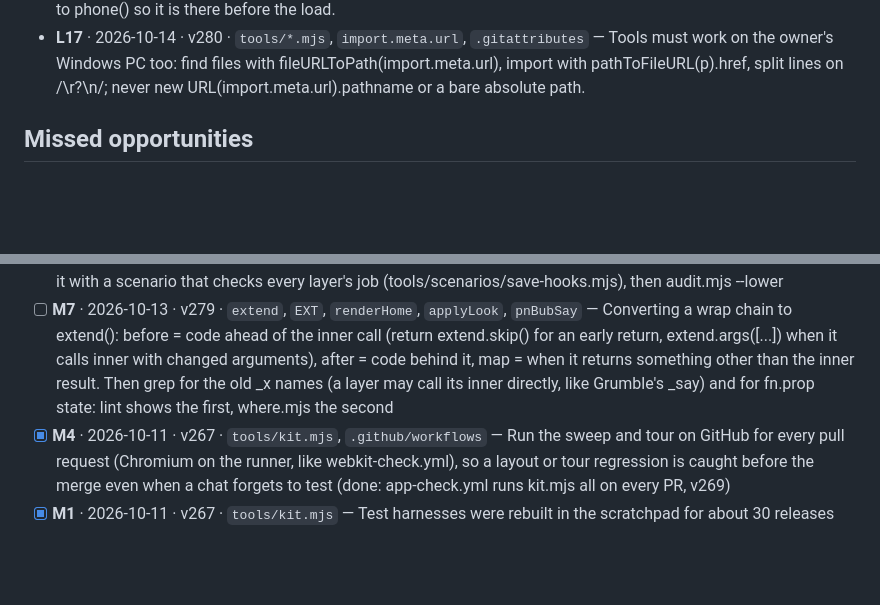
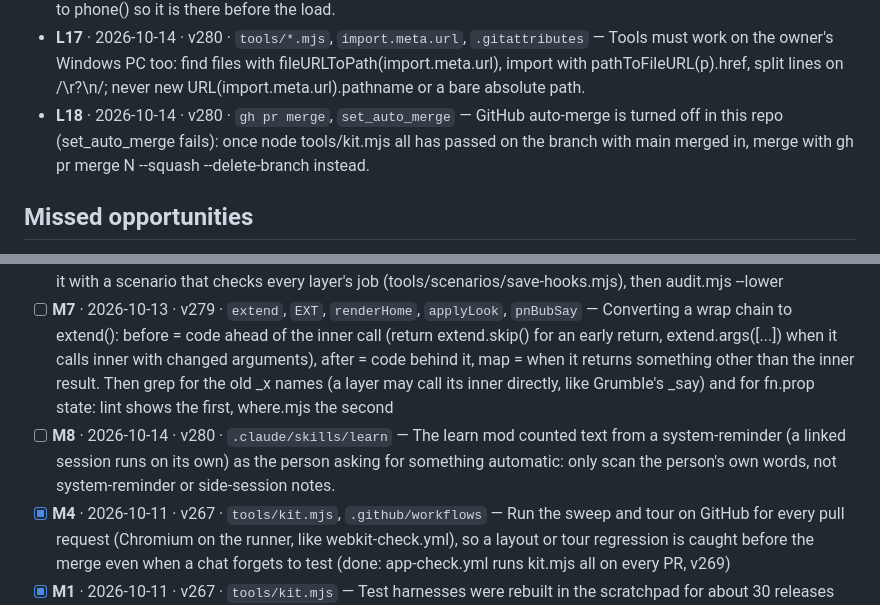
Before and after one commit to Shamlawy/Play-next, a Markdown page: docs/LESSONS.md, 2 parts joined by grey strips. Rendered like a GitHub page; blank space fills up the shorter version.

Commit message:
Lessons: merge by hand (no auto-merge here); learn mod reads reminders as requests
Co-Authored-By: Claude Opus 5.5 <noreply@anthropic.com>

```diff
--- a/docs/LESSONS.md
+++ b/docs/LESSONS.md
@@ -23,6 +23,7 @@ fine if the line format stays. Public repo: no game titles, scores or personal d
 - **L15** · 2026-10-14 · v280 · `mods/heads-up`, `mods/crew`, `$.ui.open`, `docs/LOG.md` — A mod panel didn't show in the desktop app and I chased a 144-column width limit through two releases, while docs/LOG.md already said cloud chats draw no mod UI at all (only Local chats on the PC do) → before debugging a mod's panel/band/toast, grep docs/LOG.md for 'cloud chat' / the mod's name, and design anything the owner must see in a cloud chat as text in the reply.
 - **L16** · 2026-10-14 · v280 · `tools/kit.mjs`, `smooth`, `pnEvo`, `nxEvo` — A test that turns off a timed feature after the page loads is too late when the app schedules it at load (Nexi's 15s power-up): put the setting in the seed passed to phone() so it is there before the load.
 - **L17** · 2026-10-14 · v280 · `tools/*.mjs`, `import.meta.url`, `.gitattributes` — Tools must work on the owner's Windows PC too: find files with fileURLToPath(import.meta.url), import with pathToFileURL(p).href, split lines on /\r?\n/; never new URL(import.meta.url).pathname or a bare absolute path.
+- **L18** · 2026-10-14 · v280 · `gh pr merge`, `set_auto_merge` — GitHub auto-merge is turned off in this repo (set_auto_merge fails): once node tools/kit.mjs all has passed on the branch with main merged in, merge with gh pr merge N --squash --delete-branch instead.
 
 ## Missed opportunities
 
@@ -31,6 +32,7 @@ fine if the line format stays. Public repo: no game titles, scores or personal d
 - [ ] **M5** · 2026-10-11 · v269 · `tools/kit.mjs`, `--plant` — A sweep can't tell whether a detector still works: keep a small set of plants in tools/plants/ (one per detector: cut-off button, thrown error, broken tour step, blurry picture) and have app-check.yml run sweep --plant --expect for each, so a detector that silently stops working fails the PR
 - [ ] **M6** · 2026-10-13 · v277 · `save`, `bugLayout`, `bugNice`, `onSave`, `BUG_AFTER`, `BUG_NICE`, `tools/audit.mjs` — Fold a deeply wrapped function into a hook list (onSave before/after, BUG_AFTER, BUG_NICE): keep each layer's code in its own script as a registration (closures stay), befores newest first, afters oldest first = the old wrap order. Prove it with a scenario that checks every layer's job (tools/scenarios/save-hooks.mjs), then audit.mjs --lower
 - [ ] **M7** · 2026-10-13 · v279 · `extend`, `EXT`, `renderHome`, `applyLook`, `pnBubSay` — Converting a wrap chain to extend(): before = code ahead of the inner call (return extend.skip() for an early return, extend.args([...]) when it calls inner with changed arguments), after = code behind it, map = when it returns something other than the inner result. Then grep for the old _x names (a layer may call its inner directly, like Grumble's _say) and for fn.prop state: lint shows the first, where.mjs the second
+- [ ] **M8** · 2026-10-14 · v280 · `.claude/skills/learn` — The learn mod counted text from a system-reminder (a linked session runs on its own) as the person asking for something automatic: only scan the person's own words, not system-reminder or side-session notes.
 - [x] **M4** · 2026-10-11 · v267 · `tools/kit.mjs`, `.github/workflows` — Run the sweep and tour on GitHub for every pull request (Chromium on the runner, like webkit-check.yml), so a layout or tour regression is caught before the merge even when a chat forgets to test (done: app-check.yml runs kit.mjs all on every PR, v269)
 - [x] **M1** · 2026-10-11 · v267 · `tools/kit.mjs` — Test harnesses were rebuilt in the scratchpad for about 30 releases and lost with each chat: keep reusable checks in tools/ and one-offs in tools/scenarios/ (done: tools/kit.mjs, v269 + kit.mjs run)
 
```
